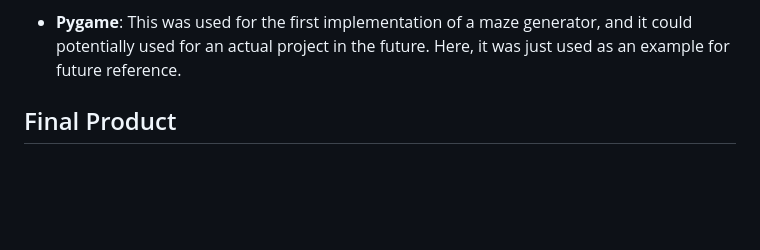
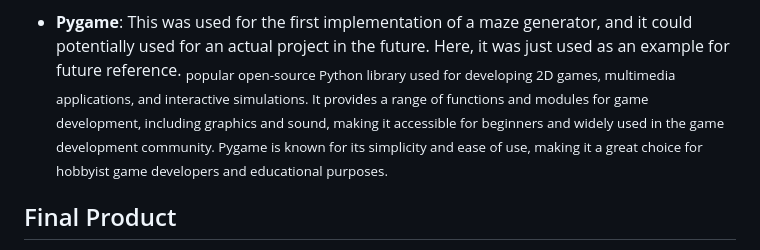
Before and after one commit to Hispalus1/AI-torch, a Markdown page: README.md, the part around the change. Rendered like a GitHub page; blank space fills up the shorter version.

```diff
--- a/README.md
+++ b/README.md
@@ -28,6 +28,7 @@ This project combines Rust, Raylib, and PyTorch to create a maze and solve it us
 Open-source deep learning framework primarily developed by Facebook's AI Research lab (FAIR). It's known for its flexibility and dynamic computational graph, which makes it a popular choice for researchers and developers in the field of machine learning and artificial intelligence. PyTorch provides a wide range of tools and libraries for building and training neural networks, and it has a large and active community that contributes to its growth and support.
 
 - **Pygame**: This was used for the first implementation of a maze generator, and it could potentially used for an actual project in the future. Here, it was just used as an example for future reference.
+<sub>popular open-source Python library used for developing 2D games, multimedia applications, and interactive simulations. It provides a range of functions and modules for game development, including graphics and sound, making it accessible for beginners and widely used in the game development community. Pygame is known for its simplicity and ease of use, making it a great choice for hobbyist game developers and educational purposes.</sub>
 
 
 
```
